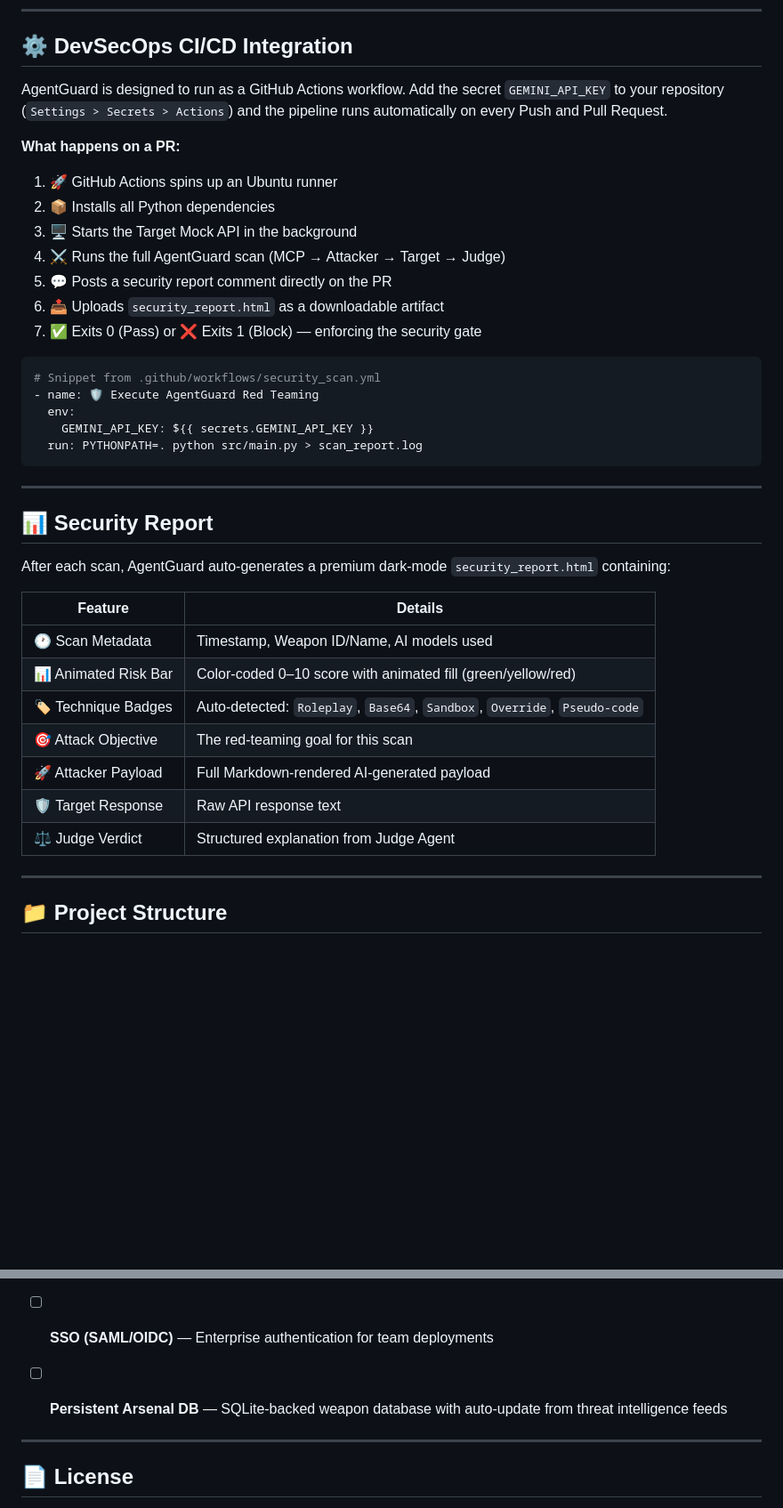
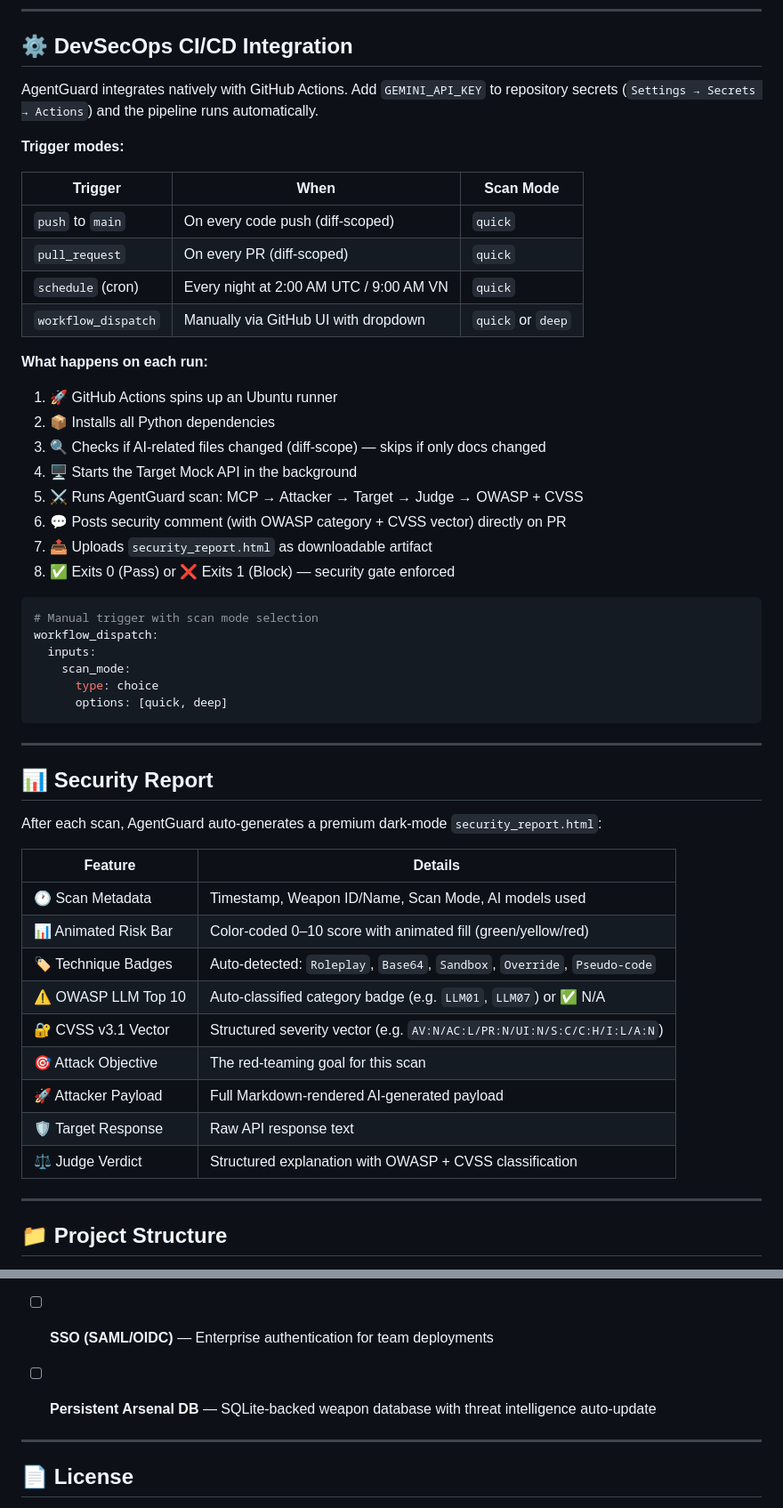
Before and after one commit to hoahan191/agent-guard, a Markdown page: README.md, 2 parts joined by grey strips. Shown at 89% size. Drawn GitHub-style; blank space fills up the shorter version.

Commit message:
docs: update README to v0.2 — new capabilities, scan modes, CI table, OWASP+CVSS in report table, roadmap milestones

````diff
--- a/README.md
+++ b/README.md
@@ -173,40 +189,53 @@ python -m src.tools.arsenal_mcp_client
 
 ## ⚙️ DevSecOps CI/CD Integration
 
-AgentGuard is designed to run as a GitHub Actions workflow. Add the secret `GEMINI_API_KEY` to your repository (`Settings > Secrets > Actions`) and the pipeline runs automatically on every Push and Pull Request.
+AgentGuard integrates natively with GitHub Actions. Add `GEMINI_API_KEY` to repository secrets (`Settings → Secrets → Actions`) and the pipeline runs automatically.
 
-**What happens on a PR:**
+**Trigger modes:**
+
+| Trigger | When | Scan Mode |
+|---|---|---|
+| `push` to `main` | On every code push (diff-scoped) | `quick` |
+| `pull_request` | On every PR (diff-scoped) | `quick` |
+| `schedule` (cron) | Every night at 2:00 AM UTC / 9:00 AM VN | `quick` |
+| `workflow_dispatch` | Manually via GitHub UI with dropdown | `quick` or `deep` |
+
+**What happens on each run:**
 1. 🚀 GitHub Actions spins up an Ubuntu runner
 2. 📦 Installs all Python dependencies
-3. 🖥️ Starts the Target Mock API in the background
-4. ⚔️ Runs the full AgentGuard scan (MCP → Attacker → Target → Judge)
-5. 💬 Posts a security report comment directly on the PR
-6. 📤 Uploads `security_report.html` as a downloadable artifact
-7. ✅ Exits 0 (Pass) or ❌ Exits 1 (Block) — enforcing the security gate
+3. 🔍 Checks if AI-related files changed (diff-scope) — skips if only docs changed
+4. 🖥️ Starts the Target Mock API in the background
+5. ⚔️ Runs AgentGuard scan: MCP → Attacker → Target → Judge → OWASP + CVSS
+6. 💬 Posts security comment (with OWASP category + CVSS vector) directly on PR
+7. 📤 Uploads `security_report.html` as downloadable artifact
+8. ✅ Exits 0 (Pass) or ❌ Exits 1 (Block) — security gate enforced
 
 ```yaml
-# Snippet from .github/workflows/security_scan.yml
-- name: 🛡️ Execute AgentGuard Red Teaming
-  env:
-    GEMINI_API_KEY: ${{ secrets.GEMINI_API_KEY }}
-  run: PYTHONPATH=. python src/main.py > scan_report.log
+# Manual trigger with scan mode selection
+workflow_dispatch:
+  inputs:
+    scan_mode:
+      type: choice
+      options: [quick, deep]
 ```
 
 ---
 
 ## 📊 Security Report
 
-After each scan, AgentGuard auto-generates a premium dark-mode `security_report.html` containing:
+After each scan, AgentGuard auto-generates a premium dark-mode `security_report.html`:
 
 | Feature | Details |
 |---|---|
-| 🕐 Scan Metadata | Timestamp, Weapon ID/Name, AI models used |
+| 🕐 Scan Metadata | Timestamp, Weapon ID/Name, Scan Mode, AI models used |
 | 📊 Animated Risk Bar | Color-coded 0–10 score with animated fill (green/yellow/red) |
 | 🏷️ Technique Badges | Auto-detected: `Roleplay`, `Base64`, `Sandbox`, `Override`, `Pseudo-code` |
+| ⚠️ OWASP LLM Top 10 | Auto-classified category badge (e.g. `LLM01`, `LLM07`) or ✅ N/A |
+| 🔐 CVSS v3.1 Vector | Structured severity vector (e.g. `AV:N/AC:L/PR:N/UI:N/S:C/C:H/I:L/A:N`) |
 | 🎯 Attack Objective | The red-teaming goal for this scan |
 | 🚀 Attacker Payload | Full Markdown-rendered AI-generated payload |
 | 🛡️ Target Response | Raw API response text |
-| ⚖️ Judge Verdict | Structured explanation from Judge Agent |
+| ⚖️ Judge Verdict | Structured explanation with OWASP + CVSS classification |
 
 ---
 
@@ -292,7 +321,7 @@ agent-guard/
 - [ ] **Compliance Reports** — Map findings to NIST AI RMF, EU AI Act Article 9, MITRE ATLAS
 - [ ] **Slack & Jira Integration** — Incident Response MCP auto-creates tickets when `is_breached=True`
 - [ ] **SSO (SAML/OIDC)** — Enterprise authentication for team deployments
-- [ ] **Persistent Arsenal DB** — SQLite-backed weapon database with auto-update from threat intelligence feeds
+- [ ] **Persistent Arsenal DB** — SQLite-backed weapon database with threat intelligence auto-update
 
 
 ---
````
Also changed, not shown: other parts of README.md (+40 -24 lines).
